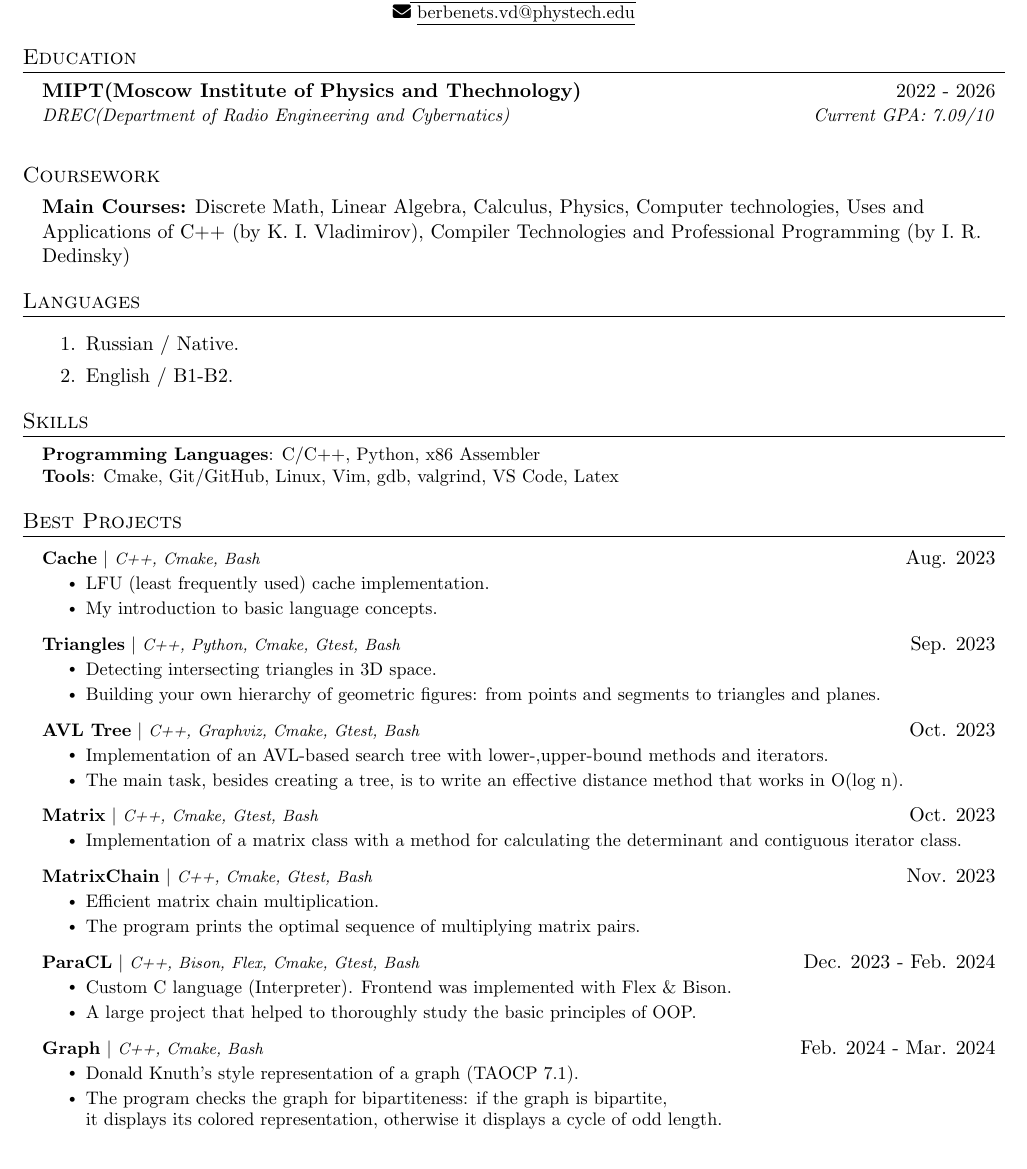
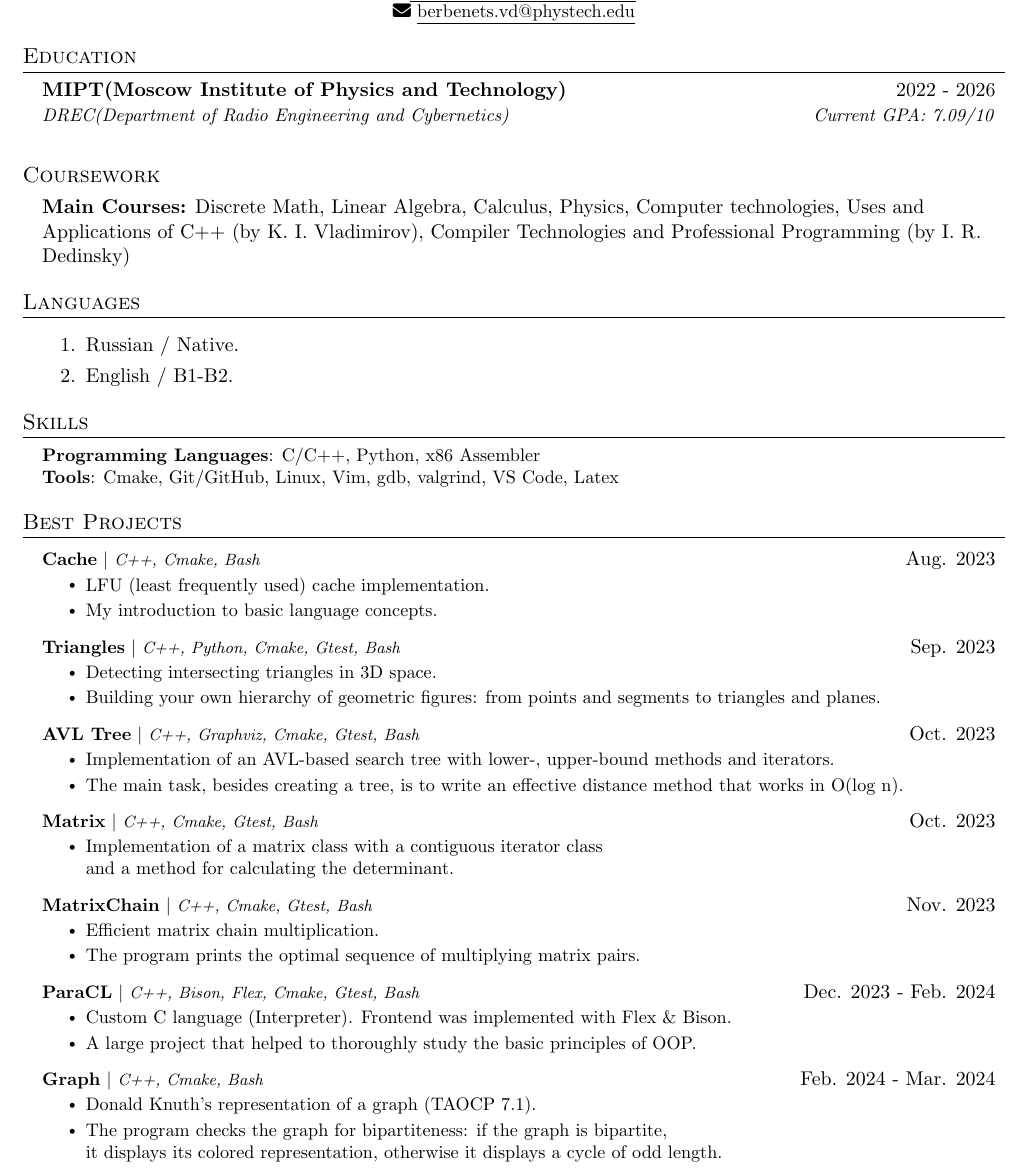
Before and after one commit to VictorBerbenets/VictorBerbenets, a LaTeX CV (my_cv.tex): part of page 1 of 2, cut so that both start at the same text. Compiled offline with pdfLaTeX.

Commit message:
corrected spelling errors

```diff
--- a/my_cv.tex
+++ b/my_cv.tex
@@ -118,8 +118,8 @@
   \resumeSubHeadingListStart
 
     \resumeSubheading
-      {MIPT(Moscow Institute of Physics and Thechnology)}{2022 - 2026}
-      {DREC(Department of Radio Engineering and Cybernatics)}{Current GPA: 7.09/10}
+      {MIPT(Moscow Institute of Physics and Technology)}{2022 - 2026}
+      {DREC(Department of Radio Engineering and Cybernetics)}{Current GPA: 7.09/10}
 
 
     \vspace{+10pt}
@@ -173,13 +173,13 @@
       \resumeProjectHeading
         {\textbf{AVL Tree} $|$ \footnotesize\emph{C++, Graphviz, Cmake, Gtest, Bash}}{Oct. 2023}
         \resumeItemListStart
-            \resumeItem{Implementation of an AVL-based search tree with lower-,upper-bound methods and iterators.}
+            \resumeItem{Implementation of an AVL-based search tree with lower-, upper-bound methods and iterators.}
             \resumeItem{The main task, besides creating a tree, is to write an effective distance method that works in O(log n).}
         \resumeItemListEnd
     \resumeProjectHeading
         {\textbf{Matrix} $|$ \footnotesize\emph{C++, Cmake, Gtest, Bash}}{Oct. 2023}
         \resumeItemListStart
-            \resumeItem{Implementation of a matrix class with a method for calculating the determinant and contiguous iterator class.}
+            \resumeItem{Implementation of a matrix class with a contiguous iterator class \\and a method for calculating the determinant.}
         \resumeItemListEnd
     \resumeProjectHeading
         {\textbf{MatrixChain} $|$ \footnotesize\emph{C++, Cmake, Gtest, Bash}}{Nov. 2023}
@@ -196,10 +196,12 @@
     \resumeProjectHeading
         {\textbf{Graph} $|$ \footnotesize\emph{C++, Cmake, Bash}}{Feb. 2024 - Mar. 2024}
         \resumeItemListStart
-            \resumeItem{Donald Knuth's style representation of a graph (TAOCP 7.1).}
+            \resumeItem{Donald Knuth's representation of a graph (TAOCP 7.1).}
             \resumeItem{The program checks the graph for bipartiteness: if the graph is bipartite,\\ it displays its colored representation, otherwise it displays a cycle of odd length.}
         \resumeItemListEnd
     \resumeProjectHeading
+
+
         {\textbf{OfflineLCA} $|$ \footnotesize\emph{C++, Cmake, Bash}}{Mar. 2024}
         \resumeItemListStart
             \resumeItem{Solving RMQ problem in O(n) preprocessing and answering each query in O(1).}
```
Also changed, not shown: my_cv.pdf.
